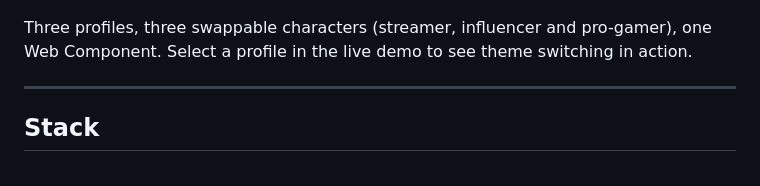
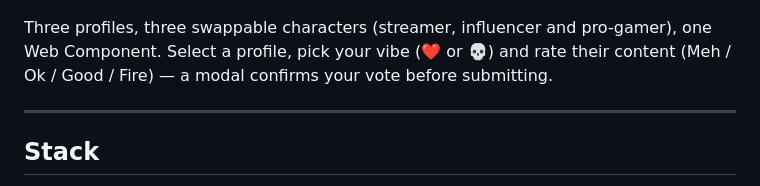
Before and after one commit to rodo08/ClaudioFigma, a Markdown page: README.md, the part around the change. Drawn GitHub-style.

Commit message:
docs(readme): clarify Demo — vibe + rating submit flow, not just theme switching
Co-Authored-By: Claude Sonnet 4.6 <noreply@anthropic.com>

```diff
--- a/README.md
+++ b/README.md
@@ -41,7 +41,7 @@ The card below was designed in Figma and implemented in code through a bidirecti
 
 ![Zara Nyx — Figma theme](assets/demo-streamer-figma-theme.jpg)
 
-Three profiles, three swappable characters (streamer, influencer and pro-gamer), one Web Component. Select a profile in the live demo to see theme switching in action.
+Three profiles, three swappable characters (streamer, influencer and pro-gamer), one Web Component. Select a profile, pick your vibe (❤️ or 💀) and rate their content (Meh / Ok / Good / Fire) — a modal confirms your vote before submitting.
 
 ---
 
```
